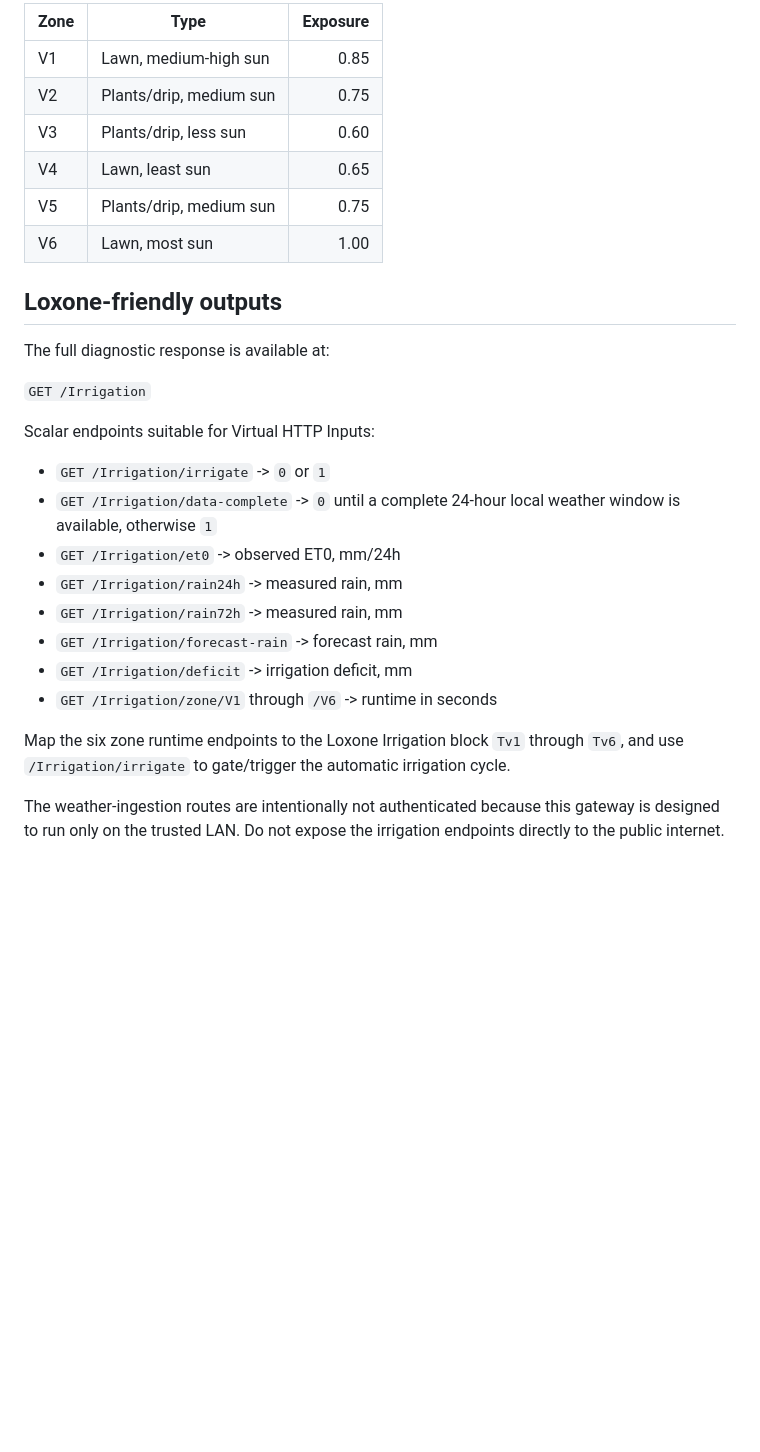
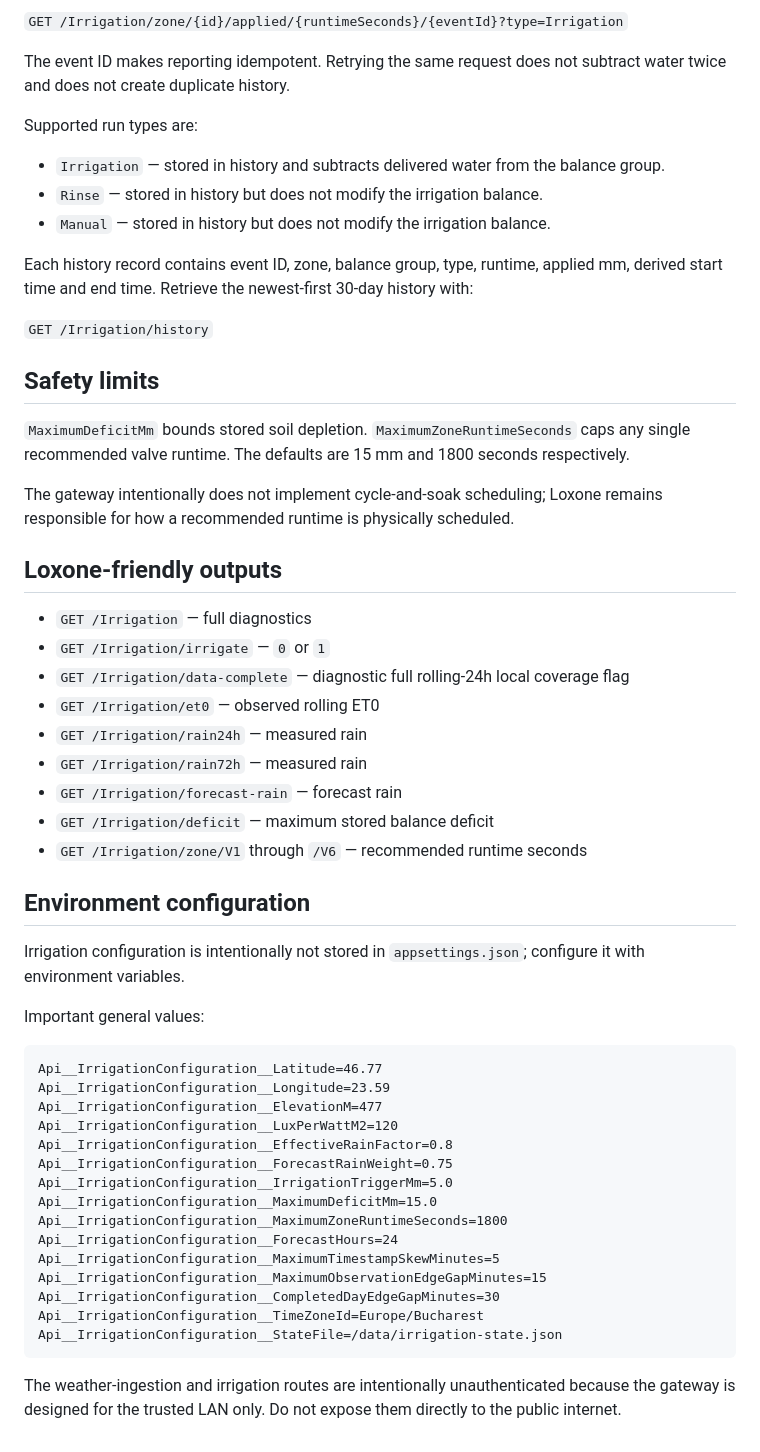
Before and after one commit to cotzo/loxone-smart-gateway, a Markdown page: IRRIGATION.md, the part around one of its changes. Rendered like a GitHub page; blank space fills up the shorter version.

Commit message:
document persistent irrigation balance

````diff
--- a/IRRIGATION.md
+++ b/IRRIGATION.md
@@ -60,30 +57,58 @@ Each zone then applies its exposure coefficient and application rate:
 
-| Zone | Type | Exposure |
-| --- | --- | ---: |
-| V1 | Lawn, medium-high sun | 0.85 |
-| V2 | Plants/drip, medium sun | 0.75 |
-| V3 | Plants/drip, less sun | 0.60 |
-| V4 | Lawn, least sun | 0.65 |
-| V5 | Plants/drip, medium sun | 0.75 |
-| V6 | Lawn, most sun | 1.00 |
+`GET /Irrigation/zone/{id}/applied/{runtimeSeconds}/{eventId}?type=Irrigation`
+
+The event ID makes reporting idempotent. Retrying the same request does not subtract water twice and does not create duplicate history.
+
+Supported run types are:
+
+- `Irrigation` — stored in history and subtracts delivered water from the balance group.
+- `Rinse` — stored in history but does not modify the irrigation balance.
+- `Manual` — stored in history but does not modify the irrigation balance.
+
+Each history record contains event ID, zone, balance group, type, runtime, applied mm, derived start time and end time. Retrieve the newest-first 30-day history with:
+
+`GET /Irrigation/history`
+
+## Safety limits
+
+`MaximumDeficitMm` bounds stored soil depletion. `MaximumZoneRuntimeSeconds` caps any single recommended valve runtime. The defaults are 15 mm and 1800 seconds respectively.
+
+The gateway intentionally does not implement cycle-and-soak scheduling; Loxone remains responsible for how a recommended runtime is physically scheduled.
 
 ## Loxone-friendly outputs
 
-The full diagnostic response is available at:
+- `GET /Irrigation` — full diagnostics
+- `GET /Irrigation/irrigate` — `0` or `1`
+- `GET /Irrigation/data-complete` — diagnostic full rolling-24h local coverage flag
+- `GET /Irrigation/et0` — observed rolling ET0
+- `GET /Irrigation/rain24h` — measured rain
+- `GET /Irrigation/rain72h` — measured rain
+- `GET /Irrigation/forecast-rain` — forecast rain
+- `GET /Irrigation/deficit` — maximum stored balance deficit
+- `GET /Irrigation/zone/V1` through `/V6` — recommended runtime seconds
 
-`GET /Irrigation`
+## Environment configuration
 
-Scalar endpoints suitable for Virtual HTTP Inputs:
+Irrigation configuration is intentionally not stored in `appsettings.json`; configure it with environment variables.
 
-- `GET /Irrigation/irrigate` -> `0` or `1`
-- `GET /Irrigation/data-complete` -> `0` until a complete 24-hour local weather window is available, otherwise `1`
-- `GET /Irrigation/et0` -> observed ET0, mm/24h
-- `GET /Irrigation/rain24h` -> measured rain, mm
-- `GET /Irrigation/rain72h` -> measured rain, mm
-- `GET /Irrigation/forecast-rain` -> forecast rain, mm
-- `GET /Irrigation/deficit` -> irrigation deficit, mm
-- `GET /Irrigation/zone/V1` through `/V6` -> runtime in seconds
+Important general values:
 
-Map the six zone runtime endpoints to the Loxone Irrigation block `Tv1` through `Tv6`, and use `/Irrigation/irrigate` to gate/trigger the automatic irrigation cycle.
+```text
+Api__IrrigationConfiguration__Latitude=46.77
+Api__IrrigationConfiguration__Longitude=23.59
+Api__IrrigationConfiguration__ElevationM=477
+Api__IrrigationConfiguration__LuxPerWattM2=120
+Api__IrrigationConfiguration__EffectiveRainFactor=0.8
+Api__IrrigationConfiguration__ForecastRainWeight=0.75
+Api__IrrigationConfiguration__IrrigationTriggerMm=5.0
+Api__IrrigationConfiguration__MaximumDeficitMm=15.0
+Api__IrrigationConfiguration__MaximumZoneRuntimeSeconds=1800
+Api__IrrigationConfiguration__ForecastHours=24
+Api__IrrigationConfiguration__MaximumTimestampSkewMinutes=5
+Api__IrrigationConfiguration__MaximumObservationEdgeGapMinutes=15
+Api__IrrigationConfiguration__CompletedDayEdgeGapMinutes=30
+Api__IrrigationConfiguration__TimeZoneId=Europe/Bucharest
+Api__IrrigationConfiguration__StateFile=/data/irrigation-state.json
+```
 
-The weather-ingestion routes are intentionally not authenticated because this gateway is designed to run only on the trusted LAN. Do not expose the irrigation endpoints directly to the public internet.
+The weather-ingestion and irrigation routes are intentionally unauthenticated because the gateway is designed for the trusted LAN only. Do not expose them directly to the public internet.
````
Also changed, not shown: other parts of IRRIGATION.md (+29 -32 lines).
